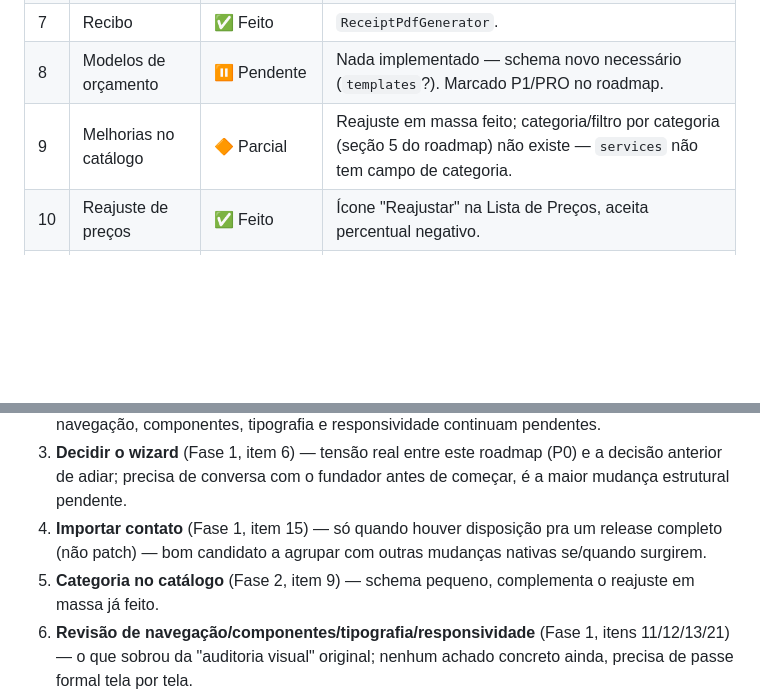
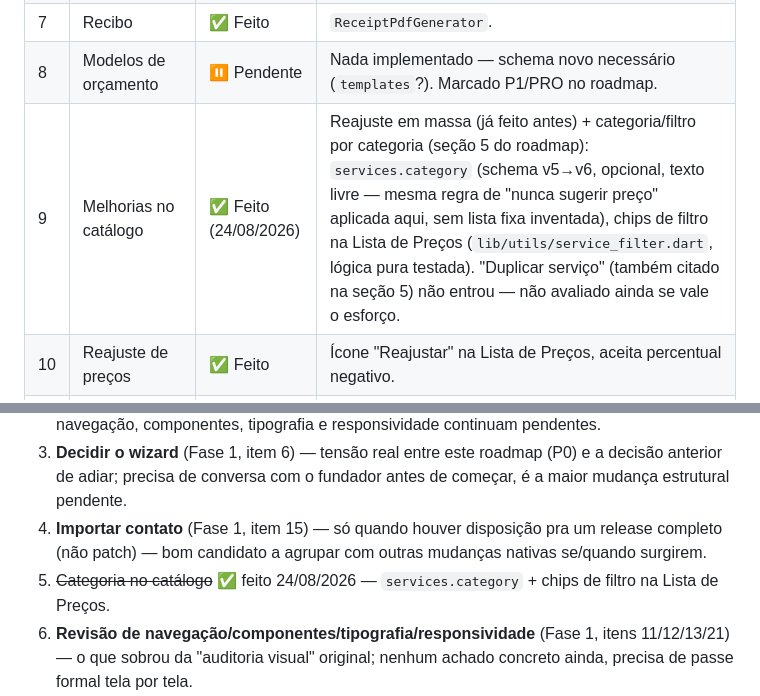
Before and after one commit to ractechdev-cell/obrion-orcamentos, a Markdown page: docs/PROGRESSO_ROADMAP_UX_UI.md, 2 parts joined by grey strips. Drawn GitHub-style; blank space fills up the shorter version.

Commit message:
docs: marca categoria no catálogo como feita no checklist e changelog

```diff
--- a/docs/PROGRESSO_ROADMAP_UX_UI.md
+++ b/docs/PROGRESSO_ROADMAP_UX_UI.md
@@ -49,7 +49,7 @@
 | 6 | Controle simples de pagamentos | ✅ Feito | `payments` + resumo Recebido/Pendente no orçamento. |
 | 7 | Recibo | ✅ Feito | `ReceiptPdfGenerator`. |
 | 8 | Modelos de orçamento | ⏸️ Pendente | Nada implementado — schema novo necessário (`templates`?). Marcado P1/PRO no roadmap. |
-| 9 | Melhorias no catálogo | 🔶 Parcial | Reajuste em massa feito; categoria/filtro por categoria (seção 5 do roadmap) não existe — `services` não tem campo de categoria. |
+| 9 | Melhorias no catálogo | ✅ Feito (24/08/2026) | Reajuste em massa (já feito antes) + categoria/filtro por categoria (seção 5 do roadmap): `services.category` (schema v5→v6, opcional, texto livre — mesma regra de "nunca sugerir preço" aplicada aqui, sem lista fixa inventada), chips de filtro na Lista de Preços (`lib/utils/service_filter.dart`, lógica pura testada). "Duplicar serviço" (também citado na seção 5) não entrou — não avaliado ainda se vale o esforço. |
 | 10 | Reajuste de preços | ✅ Feito | Ícone "Reajustar" na Lista de Preços, aceita percentual negativo. |
 | 11 | Notificações úteis | ✅ Feito | Lembrete "aguardando resposta" (3 dias) + lembrete de validade (1 dia antes). |
 
@@ -94,6 +94,6 @@ O roadmap pede uma varredura de contradições entre os `.md` sempre que uma mud
 2. ~~Auditoria visual (cor+espaçamento) + microcopy + estados vazios~~ ✅ feito 24/08/2026 — escopo restrito a espaçamento/cor (item 1) e às 4 telas com `AppEmptyState` (itens 8/9); navegação, componentes, tipografia e responsividade continuam pendentes.
 3. **Decidir o wizard** (Fase 1, item 6) — tensão real entre este roadmap (P0) e a decisão anterior de adiar; precisa de conversa com o fundador antes de começar, é a maior mudança estrutural pendente.
 4. **Importar contato** (Fase 1, item 15) — só quando houver disposição pra um release completo (não patch) — bom candidato a agrupar com outras mudanças nativas se/quando surgirem.
-5. **Categoria no catálogo** (Fase 2, item 9) — schema pequeno, complementa o reajuste em massa já feito.
+5. ~~Categoria no catálogo~~ ✅ feito 24/08/2026 — `services.category` + chips de filtro na Lista de Preços.
 6. **Revisão de navegação/componentes/tipografia/responsividade** (Fase 1, itens 11/12/13/21) — o que sobrou da "auditoria visual" original; nenhum achado concreto ainda, precisa de passe formal tela por tela.
 7. Varredura de consistência dos documentos (seção acima) — baixo risco de código, mas trabalhoso; fazer numa sessão dedicada só a isso.
```
Also changed, not shown: CHANGELOG.md (+1 -0 lines).
